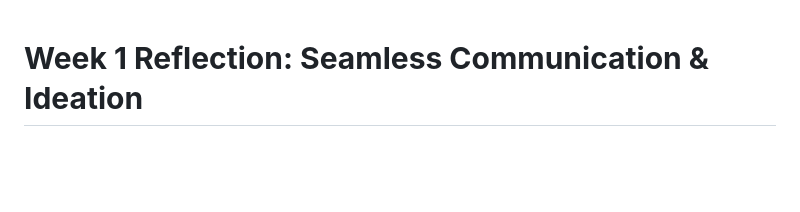
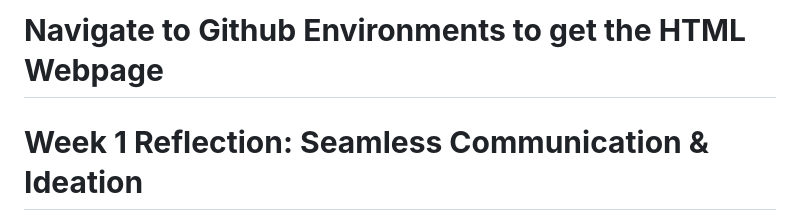
Before and after one commit to uhjavier/PFD, a Markdown page: README.md, the part around the change. Rendered like a GitHub page; blank space fills up the shorter version.

```diff
--- a/README.md
+++ b/README.md
@@ -1,3 +1,5 @@
+# **Navigate to Github Environments to get the HTML Webpage**
+
 # **Week 1 Reflection: Seamless Communication & Ideation**
 
 The first week often blends excitement with uncertainty. This week highlighted our team's collaborative strength.
```
